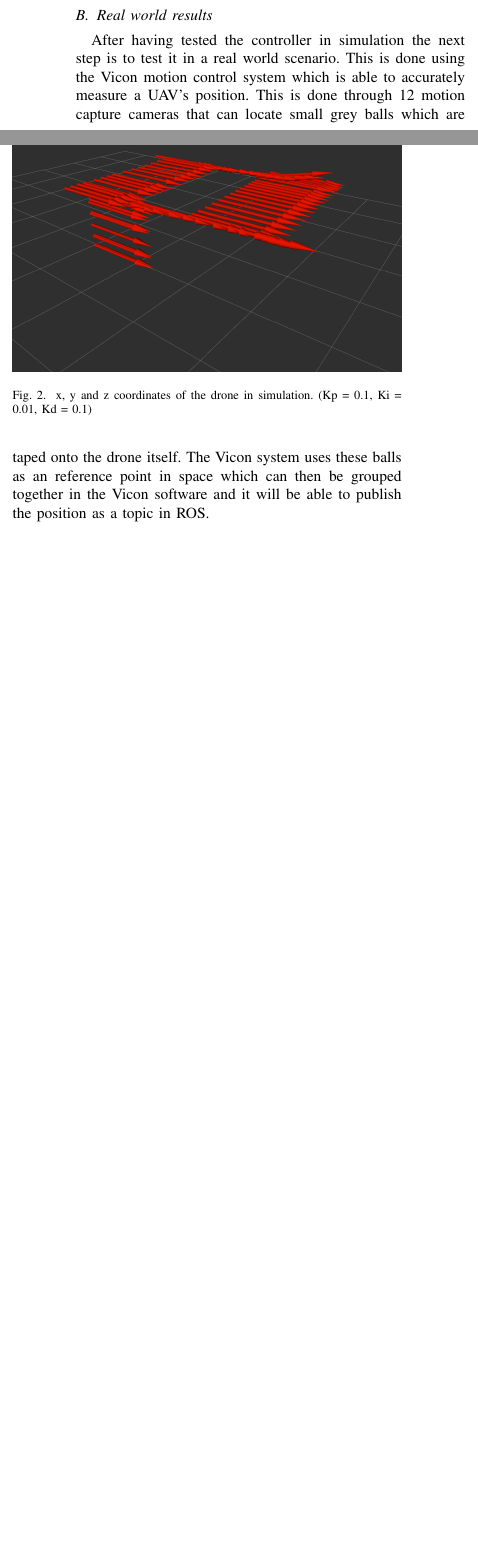
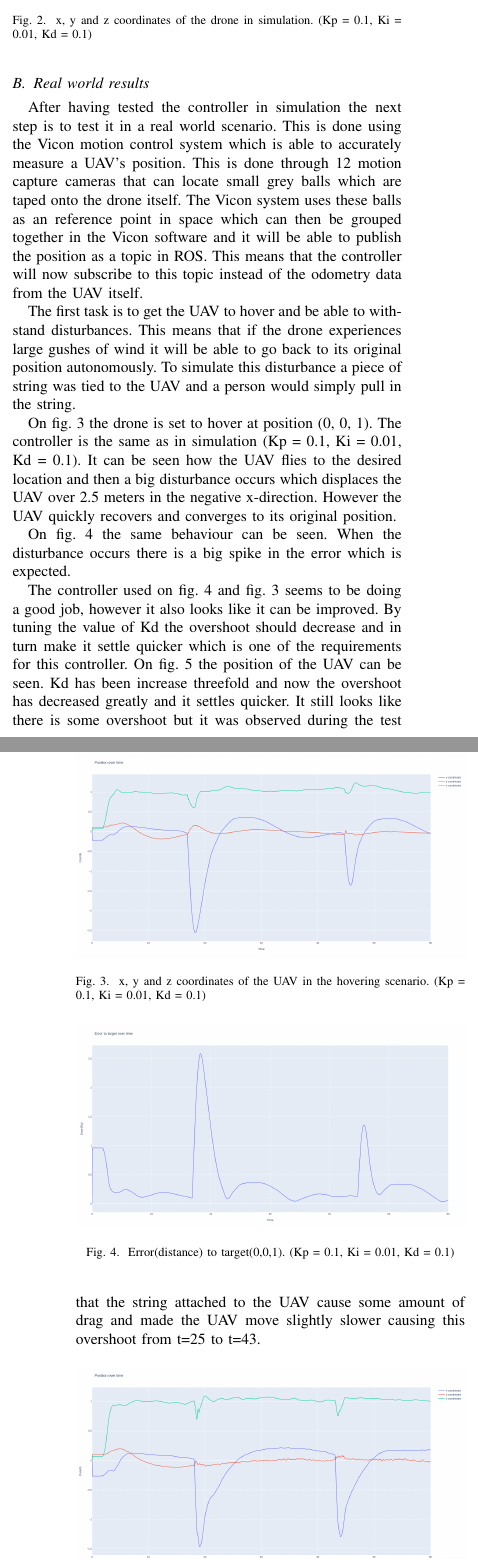
Before and after one commit to HansEge/COMR_LaTeX, a LaTeX paper (LaTeX/CONMOB.tex): two parts of the columns of page 3 of 3 before the commit and two parts of the columns of pages 3 and 4 of 5 after it, joined at a grey line, cut so that both start at the same text, the shorter picture padded with empty space. Compiled offline with pdfLaTeX; a missing font is replaced by an installed copy or a similar font; a LaTeX package or settings file that is missing is left out.

Commit message:
Resultater af hovering er done

```diff
--- a/LaTeX/CONMOB.tex
+++ b/LaTeX/CONMOB.tex
@@ -203,4 +202,31 @@ After verifying that the drone is flying as intended in simulation real world te
 \end{figure}
 
 \subsection{Real world results}
-After having tested the controller in simulation the next step is to test it in a real world scenario. This is done using the Vicon motion control system which is able to accurately measure a UAV's position. This is done through 12 motion capture cameras that can locate small grey balls which are taped onto the drone itself. The Vicon system uses these balls as an reference point in space which can then be grouped together in the Vicon software and it will be able to publish the position as a topic in ROS.
+After having tested the controller in simulation the next step is to test it in a real world scenario. This is done using the Vicon motion control system which is able to accurately measure a UAV's position. This is done through 12 motion capture cameras that can locate small grey balls which are taped onto the drone itself. The Vicon system uses these balls as an reference point in space which can then be grouped together in the Vicon software and it will be able to publish the position as a topic in ROS. This means that the controller will now subscribe to this topic instead of the odometry data from the UAV itself.
+
+The first task is to get the UAV to hover and be able to withstand disturbances. This means that if the drone experiences large gushes of wind it will be able to go back to its original position autonomously. To simulate this disturbance a piece of string was tied to the UAV and a person would simply pull in the string.
+
+On \cref{fig:task1_10_pos} the drone is set to hover at position (0, 0, 1). The controller is the same as in simulation (Kp = 0.1, Ki = 0.01, Kd = 0.1). It can be seen how the UAV flies to the desired location and then a big disturbance occurs which displaces the UAV over 2.5 meters in the negative x-direction. However the UAV quickly recovers and converges to its original position.
+
+\begin{figure}[hbtp]
+	\centering
+	\includegraphics[width=1.0\linewidth]{images/task1_10_pos.png}
+	\caption{x, y and z coordinates of the UAV in the hovering scenario. (Kp = 0.1, Ki = 0.01, Kd = 0.1)}
+	\label{fig:task1_10_pos}
+\end{figure}
+
+On \cref{fig:task1_10_err} the same behaviour can be seen. When the disturbance occurs there is a big spike in the error which is expected.
+
+\begin{figure}[hbtp]
+	\centering
+	\includegraphics[width=1.0\linewidth]{images/task1_10_err.png}
+	\caption{Error(distance) to target(0,0,1). (Kp = 0.1, Ki = 0.01, Kd = 0.1)}
+	\label{fig:task1_10_err}
+\end{figure}
+
+The controller used on \cref{fig:task1_10_err} and \cref{fig:task1_10_pos} seems to be doing a good job, however it also looks like it can be improved. By tuning the value of Kd the overshoot should decrease and in turn make it settle quicker which is one of the requirements for this controller. On \cref{fig:task1_11_pos} the position of the UAV can be seen. Kd has been increase threefold and now the overshoot has decreased greatly and it settles quicker. It still looks like there is some overshoot but it was observed during the test that the string attached to the UAV cause some amount of drag and made the UAV move slightly slower causing this overshoot from t=25 to t=43.
+
+\begin{figure}[hbtp]
+	\centering
+	\includegraphics[width=1.0\linewidth]{images/task1_11_pos.png}
+	\caption{x, y and z coordinates of the UAV. (Kp = 0.1, Ki = 0.01, Kd = 0.3)}
@@ -206,0 +238,4 @@ After having tested the controller in simulation the next step is to test it in
+\begin{figure}[hbtp]
+	\centering
+	\includegraphics[width=1.0\linewidth]{images/task1_11_err.png}
+	\caption{Error(distance) to target(0,0,1). (Kp = 0.1, Ki = 0.01, Kd = 0.3)}
@@ -206,0 +247,10 @@ After having tested the controller in simulation the next step is to test it in
+When tuning the proportional term of the controller the rise time should decrease and the overshoot should increase, however the settling time will increase and the stability will decrease. On \cref{fig:task1_4_pos} it can be seen how the overshoot is increase compared to \cref{fig:task1_10_pos} and the stability has been decreased.
+
+\begin{figure}[hbtp]
+	\centering
+	\includegraphics[width=1.0\linewidth]{images/task1_4_pos.png}
+	\caption{x, y and z coordinates of the UAV. (Kp = 0.3, Ki = 0.01, Kd = 0.1)}
+	\label{fig:task1_4_pos}
+\end{figure}
+
+The overshoot and stability issues can also be seen on \cref{fig:task1_4_err}.
@@ -206,0 +261,2 @@ After having tested the controller in simulation the next step is to test it in
+	\label{fig:task1_4_err}
+\end{figure}
```
Also changed, not shown: LaTeX/CONMOB.tex (39 more changed lines).
